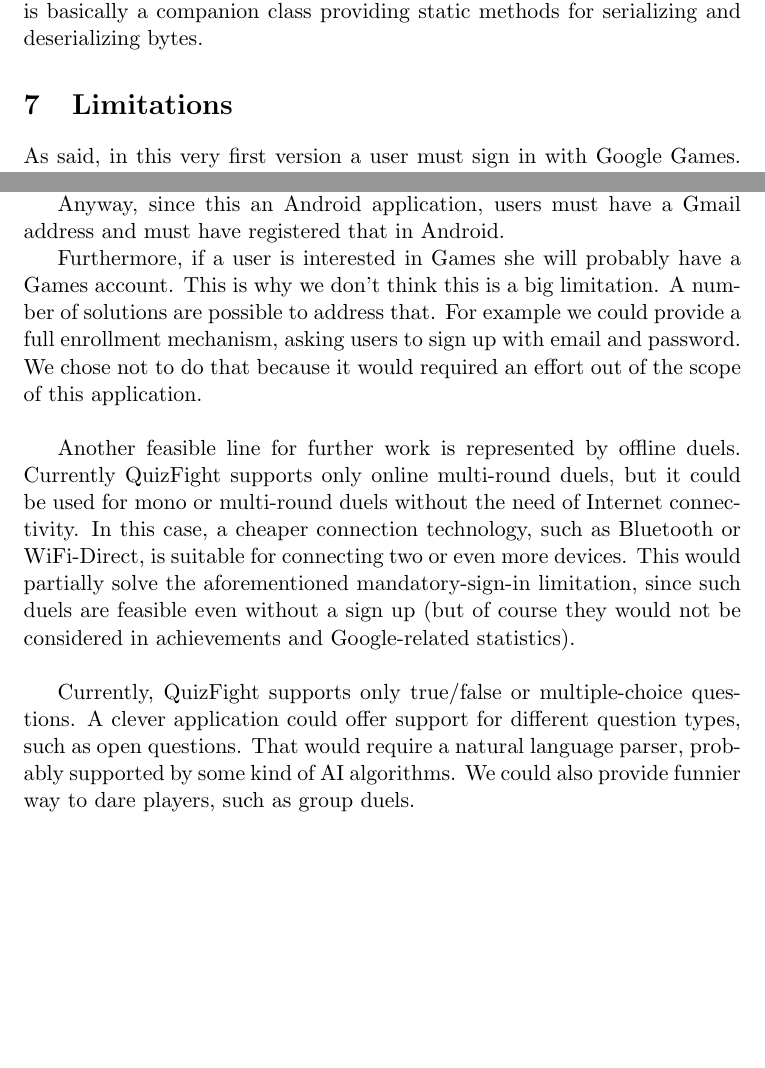
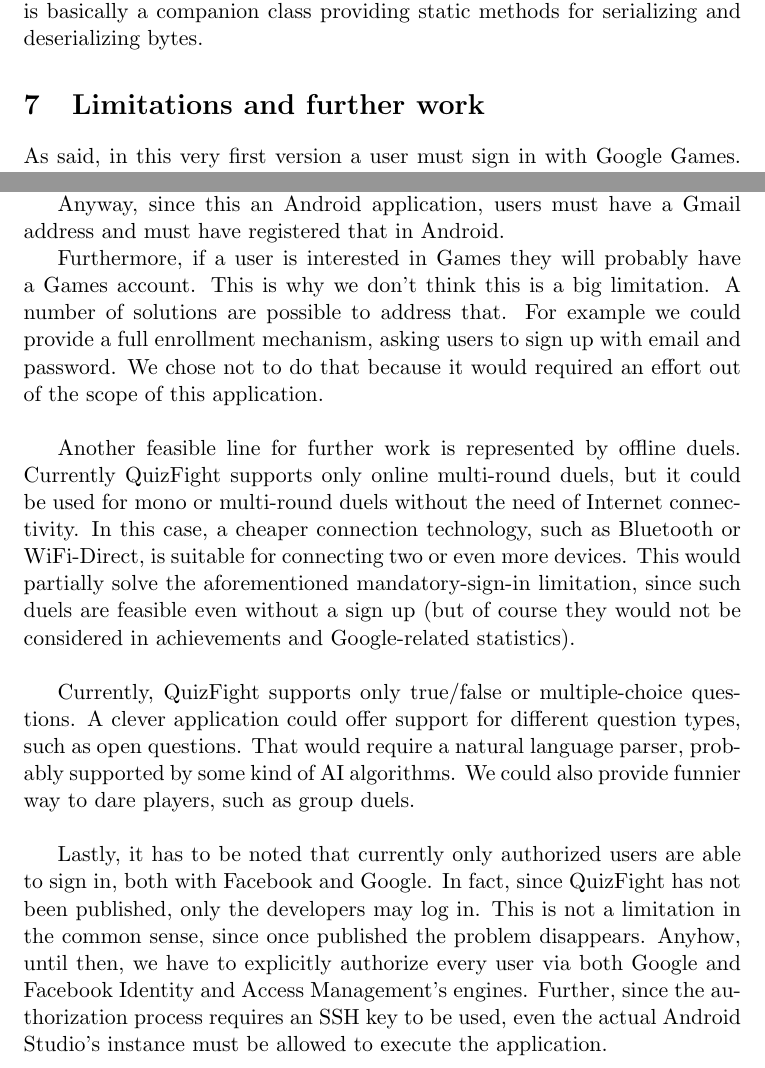
Before and after one commit to RogueOneQF/quiz-fight-paper, a LaTeX document (main.tex, which reads sections/limitations.tex): two parts of page 12 of 13, joined at a grey line, cut so that both start at the same text, the shorter picture padded with empty space. Compiled offline with pdfLaTeX.

Commit message:
Add sign in authorization's limitations

```diff
--- a/sections/limitations.tex
+++ b/sections/limitations.tex
@@ -1,4 +1,4 @@
-\section{Limitations}
+\section{Limitations and further work}
 
 As said, in this very first version a user must sign in with Google Games.
 This is necessary because we identify users with GGames usernames.
@@ -6,7 +6,7 @@
 Anyway, since this an Android application, users must have a Gmail address and
 must have registered that in Android.
 
-Furthermore, if a user is interested in Games she will probably have a Games
+Furthermore, if a user is interested in Games they will probably have a Games
 account.
 This is why we don't think this is a big limitation.
 A number of solutions are possible to address that.
@@ -28,4 +28,13 @@
 open questions.
 That would require a natural language parser, probably supported by some kind of AI
 algorithms.
-We could also provide funnier way to dare players, such as group duels.
+We could also provide funnier way to dare players, such as group duels. \\
+
+Lastly, it has to be noted that currently only authorized users are able to sign
+in, both with Facebook and Google. In fact, since QuizFight has not been
+published, only the developers may log in. This is not a limitation in the
+common sense, since once published the problem disappears. Anyhow, until then,
+we have to explicitly authorize every user via both Google and Facebook Identity
+and Access Management's engines. Further, since the authorization process
+requires an SSH key to be used, even the actual Android Studio's instance must
+be allowed to execute the application.
```
